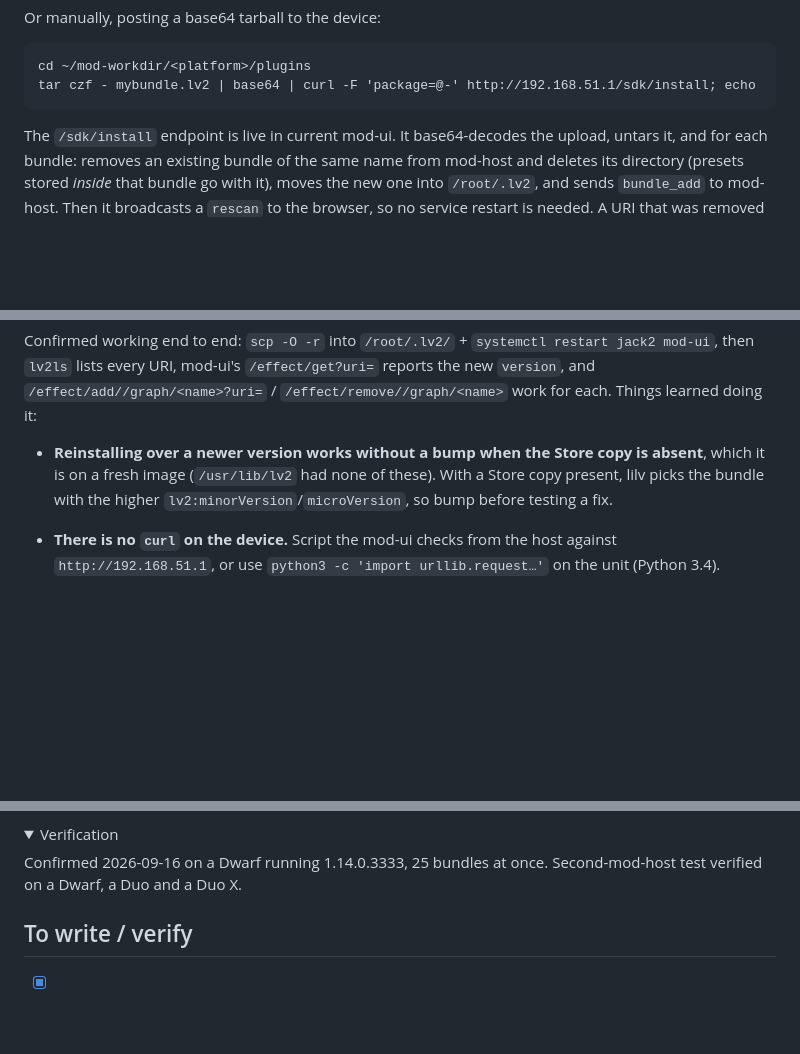
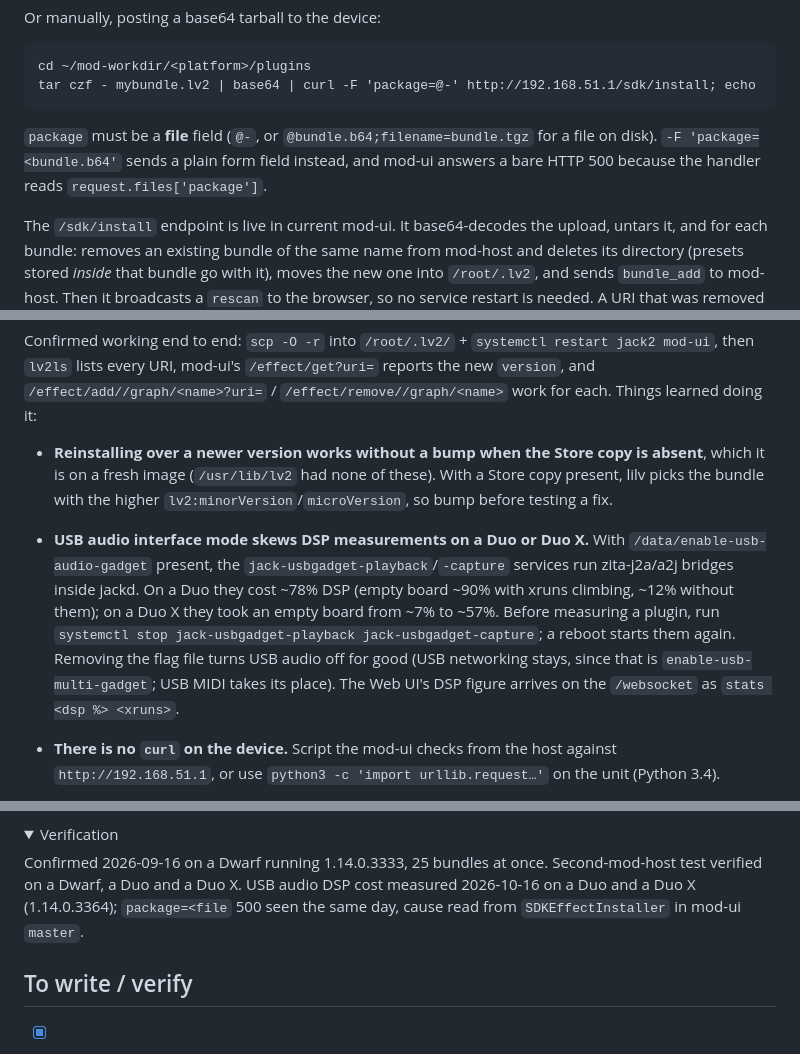
Before and after one commit to mod-audio/mod-plugin-sdk, a Markdown page: INSTALLING.md, 3 parts joined by grey strips. Drawn GitHub-style; folded sections open; blank space fills up the shorter version.

Commit message:
INSTALLING: USB audio mode skews DSP on Duo/Duo X; /sdk/install needs a file field
Co-Authored-By: Claude Opus 5.5 <noreply@anthropic.com>

````diff
--- a/INSTALLING.md
+++ b/INSTALLING.md
@@ -31,6 +31,10 @@ Or manually, posting a base64 tarball to the device:
 cd ~/mod-workdir/<platform>/plugins
 tar czf - mybundle.lv2 | base64 | curl -F 'package=@-' http://192.168.51.1/sdk/install; echo
 ```
+
+`package` must be a **file** field (`@-`, or `@bundle.b64;filename=bundle.tgz` for a file on disk).
+`-F 'package=<bundle.b64'` sends a plain form field instead, and mod-ui answers a bare HTTP 500
+because the handler reads `request.files['package']`.
 
 The `/sdk/install` endpoint is live in current mod-ui. It base64-decodes the upload, untars it,
 and for each bundle: removes an existing bundle of the same name from mod-host and deletes its
@@ -104,6 +108,14 @@ doing it:
 - **Reinstalling over a newer version works without a bump when the Store copy is absent**, which
   it is on a fresh image (`/usr/lib/lv2` had none of these). With a Store copy present, lilv picks
   the bundle with the higher `lv2:minorVersion`/`microVersion`, so bump before testing a fix.
+- **USB audio interface mode skews DSP measurements on a Duo or Duo X.** With
+  `/data/enable-usb-audio-gadget` present, the `jack-usbgadget-playback`/`-capture` services run
+  zita-j2a/a2j bridges inside jackd. On a Duo they cost ~78% DSP (empty board ~90% with xruns
+  climbing, ~12% without them); on a Duo X they took an empty board from ~7% to ~57%. Before
+  measuring a plugin, run `systemctl stop jack-usbgadget-playback jack-usbgadget-capture`; a reboot
+  starts them again. Removing the flag file turns USB audio off for good (USB networking stays,
+  since that is `enable-usb-multi-gadget`; USB MIDI takes its place). The Web UI's DSP figure arrives
+  on the `/websocket` as `stats <dsp %> <xruns>`.
 - **There is no `curl` on the device.** Script the mod-ui checks from the host against
   `http://192.168.51.1`, or use `python3 -c 'import urllib.request…'` on the unit (Python 3.4).
 - **A Mac copying bundles leaves `._<bundle>.lv2` AppleDouble files in `/root/.lv2`**; lilv logs an
@@ -134,6 +146,8 @@ doing it:
 
 Confirmed 2026-09-16 on a Dwarf running 1.14.0.3333, 25 bundles at once. Second-mod-host test
 verified on a Dwarf, a Duo and a Duo X.
+USB audio DSP cost measured 2026-10-16 on a Duo and a Duo X (1.14.0.3364); `package=<file` 500
+seen the same day, cause read from `SDKEffectInstaller` in mod-ui `master`.
 
 </details>
 
````
Also changed, not shown: CLAUDE-LOG.md (added, +9 -0 lines).
